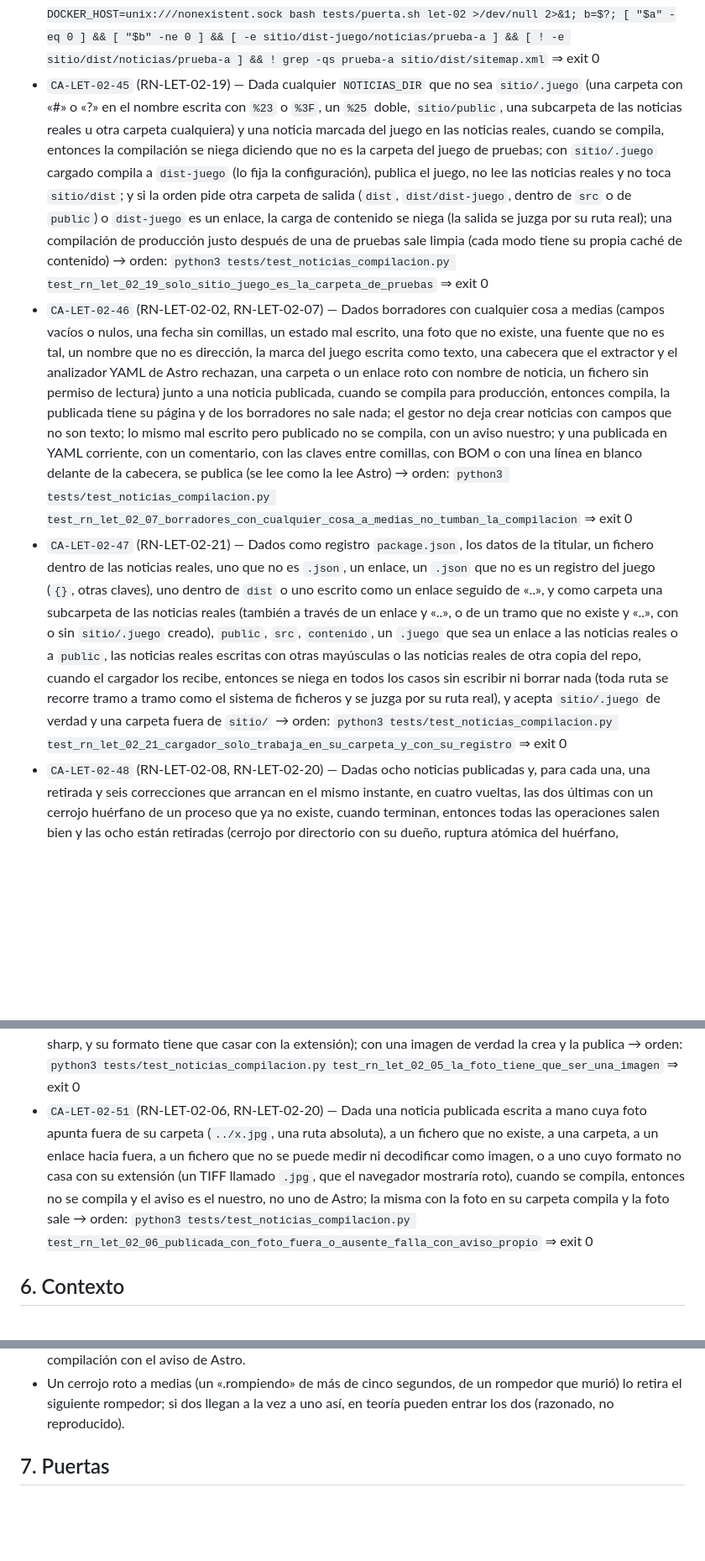
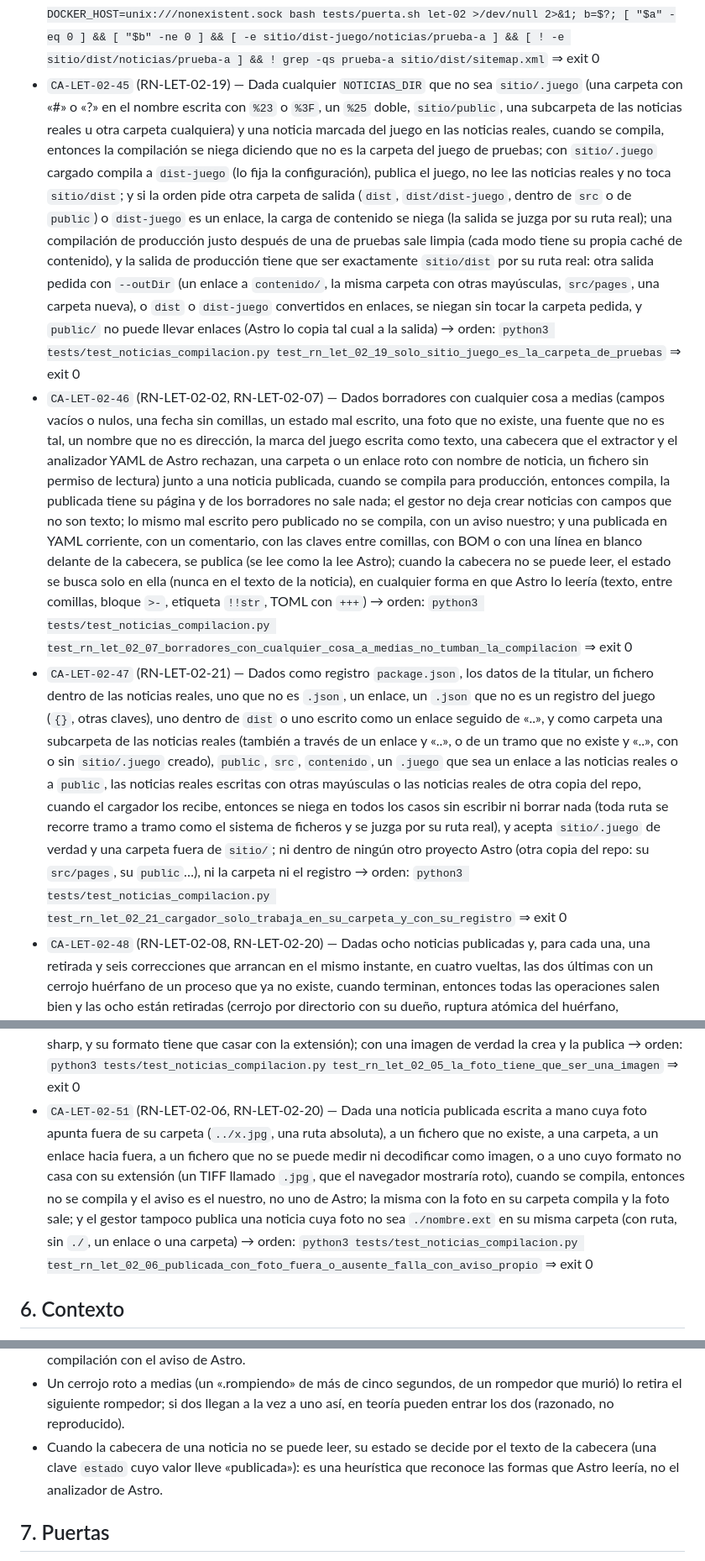
Before and after one commit to jmonzondev/letizia, a Markdown page: docs/specs/LET-02-seccion-de-noticias.md, 3 parts joined by grey strips. Shown at 84% size. GitHub-like rendering; blank space fills up the shorter version.

Commit message:
docs(spec): LET-02 — los criterios 45, 46, 47 y 51 recogen la décima vuelta (salida por ruta real exacta, public sin enlaces, cabecera ilegible, otro proyecto Astro, foto de publicar)

```diff
--- a/docs/specs/LET-02-seccion-de-noticias.md
+++ b/docs/specs/LET-02-seccion-de-noticias.md
@@ -197,13 +197,13 @@ de Astro (`imageMetadata`) y se decodifican con sharp (el que usa Astro); `js-ya
 - `CA-LET-02-42` (RN-LET-02-17, RN-LET-02-20) — Dadas seis altas a la vez con el mismo titular y la misma foto, cuando terminan, entonces hay en la carpeta exactamente tantas noticias como altas que el gestor dio por buenas, y la foto solo se dio por escrita una vez → orden: `python3 tests/test_noticias_compilacion.py test_rn_let_02_20_crear_a_la_vez_no_pisa_noticias` ⇒ exit 0
 - `CA-LET-02-43` (RN-LET-02-19) — Dada una noticia real que pide la dirección fija `prueba-a`, cuando el gestor la crea, entonces se niega; con la marca del juego, la acepta → orden: `python3 tests/test_noticias_compilacion.py test_rn_let_02_19_direccion_fija_del_juego_no_se_pide_para_una_noticia_real` ⇒ exit 0
 - `CA-LET-02-44` (RN-LET-02-19) — Dada la puerta `let-02`, pasada entera o cortada porque la pila no arranca, cuando se mira `sitio/dist` (lo que se subiría al desplegar), entonces no tiene ninguna noticia del juego ni en las páginas ni en el sitemap, porque el juego se compila en su propia carpeta, `sitio/dist-juego`, y `sitio/dist` no se toca nunca → orden: `bash tests/puerta.sh let-02 >/dev/null 2>&1; a=$?; DOCKER_HOST=unix:///nonexistent.sock bash tests/puerta.sh let-02 >/dev/null 2>&1; b=$?; [ "$a" -eq 0 ] && [ "$b" -ne 0 ] && [ -e sitio/dist-juego/noticias/prueba-a ] && [ ! -e sitio/dist/noticias/prueba-a ] && ! grep -qs prueba-a sitio/dist/sitemap.xml` ⇒ exit 0
-- `CA-LET-02-45` (RN-LET-02-19) — Dada cualquier `NOTICIAS_DIR` que no sea `sitio/.juego` (una carpeta con «#» o «?» en el nombre escrita con `%23` o `%3F`, un `%25` doble, `sitio/public`, una subcarpeta de las noticias reales u otra carpeta cualquiera) y una noticia marcada del juego en las noticias reales, cuando se compila, entonces la compilación se niega diciendo que no es la carpeta del juego de pruebas; con `sitio/.juego` cargado compila a `dist-juego` (lo fija la configuración), publica el juego, no lee las noticias reales y no toca `sitio/dist`; y si la orden pide otra carpeta de salida (`dist`, `dist/dist-juego`, dentro de `src` o de `public`) o `dist-juego` es un enlace, la carga de contenido se niega (la salida se juzga por su ruta real); una compilación de producción justo después de una de pruebas sale limpia (cada modo tiene su propia caché de contenido) → orden: `python3 tests/test_noticias_compilacion.py test_rn_let_02_19_solo_sitio_juego_es_la_carpeta_de_pruebas` ⇒ exit 0
-- `CA-LET-02-46` (RN-LET-02-02, RN-LET-02-07) — Dados borradores con cualquier cosa a medias (campos vacíos o nulos, una fecha sin comillas, un estado mal escrito, una foto que no existe, una fuente que no es tal, un nombre que no es dirección, la marca del juego escrita como texto, una cabecera que el extractor y el analizador YAML de Astro rechazan, una carpeta o un enlace roto con nombre de noticia, un fichero sin permiso de lectura) junto a una noticia publicada, cuando se compila para producción, entonces compila, la publicada tiene su página y de los borradores no sale nada; el gestor no deja crear noticias con campos que no son texto; lo mismo mal escrito pero publicado no se compila, con un aviso nuestro; y una publicada en YAML corriente, con un comentario, con las claves entre comillas, con BOM o con una línea en blanco delante de la cabecera, se publica (se lee como la lee Astro) → orden: `python3 tests/test_noticias_compilacion.py test_rn_let_02_07_borradores_con_cualquier_cosa_a_medias_no_tumban_la_compilacion` ⇒ exit 0
-- `CA-LET-02-47` (RN-LET-02-21) — Dados como registro `package.json`, los datos de la titular, un fichero dentro de las noticias reales, uno que no es `.json`, un enlace, un `.json` que no es un registro del juego (`{}`, otras claves), uno dentro de `dist` o uno escrito como un enlace seguido de «..», y como carpeta una subcarpeta de las noticias reales (también a través de un enlace y «..», o de un tramo que no existe y «..», con o sin `sitio/.juego` creado), `public`, `src`, `contenido`, un `.juego` que sea un enlace a las noticias reales o a `public`, las noticias reales escritas con otras mayúsculas o las noticias reales de otra copia del repo, cuando el cargador los recibe, entonces se niega en todos los casos sin escribir ni borrar nada (toda ruta se recorre tramo a tramo como el sistema de ficheros y se juzga por su ruta real), y acepta `sitio/.juego` de verdad y una carpeta fuera de `sitio/` → orden: `python3 tests/test_noticias_compilacion.py test_rn_let_02_21_cargador_solo_trabaja_en_su_carpeta_y_con_su_registro` ⇒ exit 0
+- `CA-LET-02-45` (RN-LET-02-19) — Dada cualquier `NOTICIAS_DIR` que no sea `sitio/.juego` (una carpeta con «#» o «?» en el nombre escrita con `%23` o `%3F`, un `%25` doble, `sitio/public`, una subcarpeta de las noticias reales u otra carpeta cualquiera) y una noticia marcada del juego en las noticias reales, cuando se compila, entonces la compilación se niega diciendo que no es la carpeta del juego de pruebas; con `sitio/.juego` cargado compila a `dist-juego` (lo fija la configuración), publica el juego, no lee las noticias reales y no toca `sitio/dist`; y si la orden pide otra carpeta de salida (`dist`, `dist/dist-juego`, dentro de `src` o de `public`) o `dist-juego` es un enlace, la carga de contenido se niega (la salida se juzga por su ruta real); una compilación de producción justo después de una de pruebas sale limpia (cada modo tiene su propia caché de contenido), y la salida de producción tiene que ser exactamente `sitio/dist` por su ruta real: otra salida pedida con `--outDir` (un enlace a `contenido/`, la misma carpeta con otras mayúsculas, `src/pages`, una carpeta nueva), o `dist` o `dist-juego` convertidos en enlaces, se niegan sin tocar la carpeta pedida, y `public/` no puede llevar enlaces (Astro lo copia tal cual a la salida) → orden: `python3 tests/test_noticias_compilacion.py test_rn_let_02_19_solo_sitio_juego_es_la_carpeta_de_pruebas` ⇒ exit 0
+- `CA-LET-02-46` (RN-LET-02-02, RN-LET-02-07) — Dados borradores con cualquier cosa a medias (campos vacíos o nulos, una fecha sin comillas, un estado mal escrito, una foto que no existe, una fuente que no es tal, un nombre que no es dirección, la marca del juego escrita como texto, una cabecera que el extractor y el analizador YAML de Astro rechazan, una carpeta o un enlace roto con nombre de noticia, un fichero sin permiso de lectura) junto a una noticia publicada, cuando se compila para producción, entonces compila, la publicada tiene su página y de los borradores no sale nada; el gestor no deja crear noticias con campos que no son texto; lo mismo mal escrito pero publicado no se compila, con un aviso nuestro; y una publicada en YAML corriente, con un comentario, con las claves entre comillas, con BOM o con una línea en blanco delante de la cabecera, se publica (se lee como la lee Astro); cuando la cabecera no se puede leer, el estado se busca solo en ella (nunca en el texto de la noticia), en cualquier forma en que Astro lo leería (texto, entre comillas, bloque `>-`, etiqueta `!!str`, TOML con `+++`) → orden: `python3 tests/test_noticias_compilacion.py test_rn_let_02_07_borradores_con_cualquier_cosa_a_medias_no_tumban_la_compilacion` ⇒ exit 0
+- `CA-LET-02-47` (RN-LET-02-21) — Dados como registro `package.json`, los datos de la titular, un fichero dentro de las noticias reales, uno que no es `.json`, un enlace, un `.json` que no es un registro del juego (`{}`, otras claves), uno dentro de `dist` o uno escrito como un enlace seguido de «..», y como carpeta una subcarpeta de las noticias reales (también a través de un enlace y «..», o de un tramo que no existe y «..», con o sin `sitio/.juego` creado), `public`, `src`, `contenido`, un `.juego` que sea un enlace a las noticias reales o a `public`, las noticias reales escritas con otras mayúsculas o las noticias reales de otra copia del repo, cuando el cargador los recibe, entonces se niega en todos los casos sin escribir ni borrar nada (toda ruta se recorre tramo a tramo como el sistema de ficheros y se juzga por su ruta real), y acepta `sitio/.juego` de verdad y una carpeta fuera de `sitio/`; ni dentro de ningún otro proyecto Astro (otra copia del repo: su `src/pages`, su `public`…), ni la carpeta ni el registro → orden: `python3 tests/test_noticias_compilacion.py test_rn_let_02_21_cargador_solo_trabaja_en_su_carpeta_y_con_su_registro` ⇒ exit 0
 - `CA-LET-02-48` (RN-LET-02-08, RN-LET-02-20) — Dadas ocho noticias publicadas y, para cada una, una retirada y seis correcciones que arrancan en el mismo instante, en cuatro vueltas, las dos últimas con un cerrojo huérfano de un proceso que ya no existe, cuando terminan, entonces todas las operaciones salen bien y las ocho están retiradas (cerrojo por directorio con su dueño, ruptura atómica del huérfano, comprobación del dueño antes de escribir y escritura atómica); y un `.md` que es un enlace no se lee ni se escribe → orden: `python3 tests/test_noticias_compilacion.py test_rn_let_02_08_corregir_y_retirar_a_la_vez_no_pierden_la_retirada` ⇒ exit 0
 - `CA-LET-02-49` (RN-LET-02-03, RN-LET-02-04, RN-LET-02-10) — Dadas una fecha de nota de prensa de un día que no existe («2026-02-30», «2026-13-01») y fechas de publicación o de corrección que no son fechas, cuando se pasan al gestor, entonces las rechaza; una publicada escrita a mano con una fuente imposible no se compila, mientras que con la fecha bien sí y la ficha la muestra en castellano; y una publicada escrita a mano con la fecha de publicación de un día que no existe, o sin comillas (el YAML la convierte en otra cosa), tampoco se compila, con un aviso nuestro → orden: `python3 tests/test_noticias_compilacion.py test_rn_let_02_04_fechas_imposibles_se_rechazan` ⇒ exit 0
 - `CA-LET-02-50` (RN-LET-02-05, RN-LET-02-06) — Dados unos bytes que no son una imagen con nombre de foto, una cabecera de jpg, png, gif o webp seguida de basura, un JPEG que el medidor de imágenes de Astro no lee (aritmético, o sin segmentos de aplicación), un `.avif`, un fichero que no es un JPEG con nombre `.jpg`, o una noticia cuya foto se cambió por debajo por algo ilegible, cuando el gestor crea o publica la noticia, entonces la rechaza sin escribir nada (la foto se mide con el medidor de Astro y se decodifica con sharp, y su formato tiene que casar con la extensión); con una imagen de verdad la crea y la publica → orden: `python3 tests/test_noticias_compilacion.py test_rn_let_02_05_la_foto_tiene_que_ser_una_imagen` ⇒ exit 0
-- `CA-LET-02-51` (RN-LET-02-06, RN-LET-02-20) — Dada una noticia publicada escrita a mano cuya foto apunta fuera de su carpeta (`../x.jpg`, una ruta absoluta), a un fichero que no existe, a una carpeta, a un enlace hacia fuera, a un fichero que no se puede medir ni decodificar como imagen, o a uno cuyo formato no casa con su extensión (un TIFF llamado `.jpg`, que el navegador mostraría roto), cuando se compila, entonces no se compila y el aviso es el nuestro, no uno de Astro; la misma con la foto en su carpeta compila y la foto sale → orden: `python3 tests/test_noticias_compilacion.py test_rn_let_02_06_publicada_con_foto_fuera_o_ausente_falla_con_aviso_propio` ⇒ exit 0
+- `CA-LET-02-51` (RN-LET-02-06, RN-LET-02-20) — Dada una noticia publicada escrita a mano cuya foto apunta fuera de su carpeta (`../x.jpg`, una ruta absoluta), a un fichero que no existe, a una carpeta, a un enlace hacia fuera, a un fichero que no se puede medir ni decodificar como imagen, o a uno cuyo formato no casa con su extensión (un TIFF llamado `.jpg`, que el navegador mostraría roto), cuando se compila, entonces no se compila y el aviso es el nuestro, no uno de Astro; la misma con la foto en su carpeta compila y la foto sale; y el gestor tampoco publica una noticia cuya foto no sea `./nombre.ext` en su misma carpeta (con ruta, sin `./`, un enlace o una carpeta) → orden: `python3 tests/test_noticias_compilacion.py test_rn_let_02_06_publicada_con_foto_fuera_o_ausente_falla_con_aviso_propio` ⇒ exit 0
 
 ## 6. Contexto
 
@@ -268,6 +268,8 @@ de Astro (`imageMetadata`) y se decodifican con sharp (el que usa Astro); `js-ya
   Astro.
 - Un cerrojo roto a medias (un «.rompiendo» de más de cinco segundos, de un rompedor que murió) lo retira el siguiente rompedor; si dos
   llegan a la vez a uno así, en teoría pueden entrar los dos (razonado, no reproducido).
+- Cuando la cabecera de una noticia no se puede leer, su estado se decide por el texto de la cabecera (una clave `estado` cuyo valor
+  lleve «publicada»): es una heurística que reconoce las formas que Astro leería, no el analizador de Astro.
 
 ## 7. Puertas
 
```
